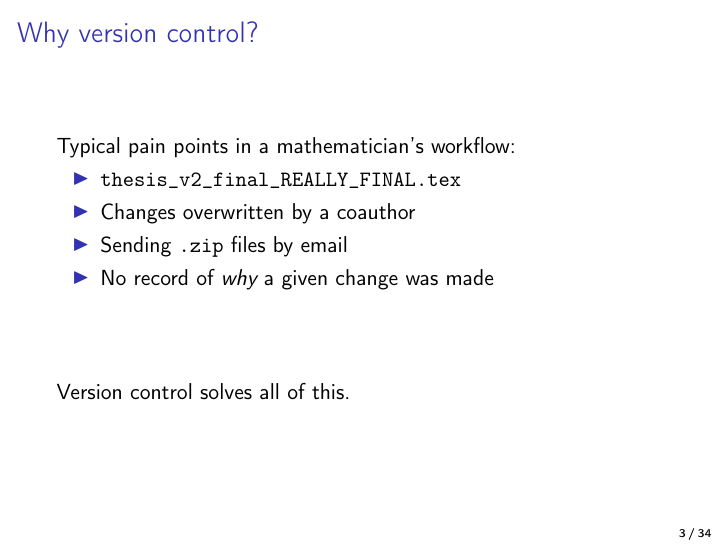
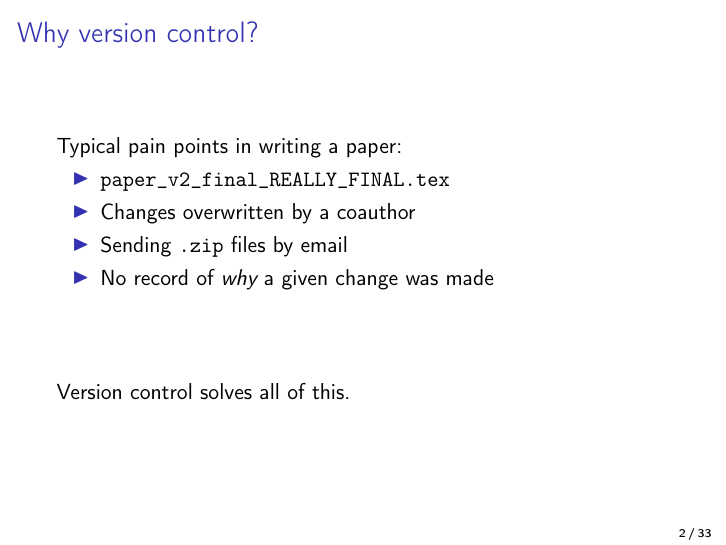
Before and after one commit to davidemanini/git-course-2026, LaTeX slides (lecture1.tex): page 3 of 34 before the commit and page 2 of 33 after it. Compiled offline with pdfLaTeX.

Commit message:
Fix motivation slide

```diff
--- a/lecture1.tex
+++ b/lecture1.tex
@@ -57,15 +57,9 @@
 % ------------------------------------------------------------------
 
 \begin{frame}{Why version control?}
-  \begin{center}
-    \includegraphics[width=.6\textwidth]{phdcomics-thesis.jpg}
-  \end{center}
-\end{frame}
-
-\begin{frame}{Why version control?}
-  Typical pain points in a mathematician's workflow:
+  Typical pain points in writing a paper:
   \begin{itemize}
-    \item \texttt{thesis\_v2\_final\_REALLY\_FINAL.tex}
+    \item \texttt{paper\_v2\_final\_REALLY\_FINAL.tex}
     \item Changes overwritten by a coauthor
 %    \item ``It worked yesterday, what did I change?''
     \item Sending \texttt{.zip} files by email
```
